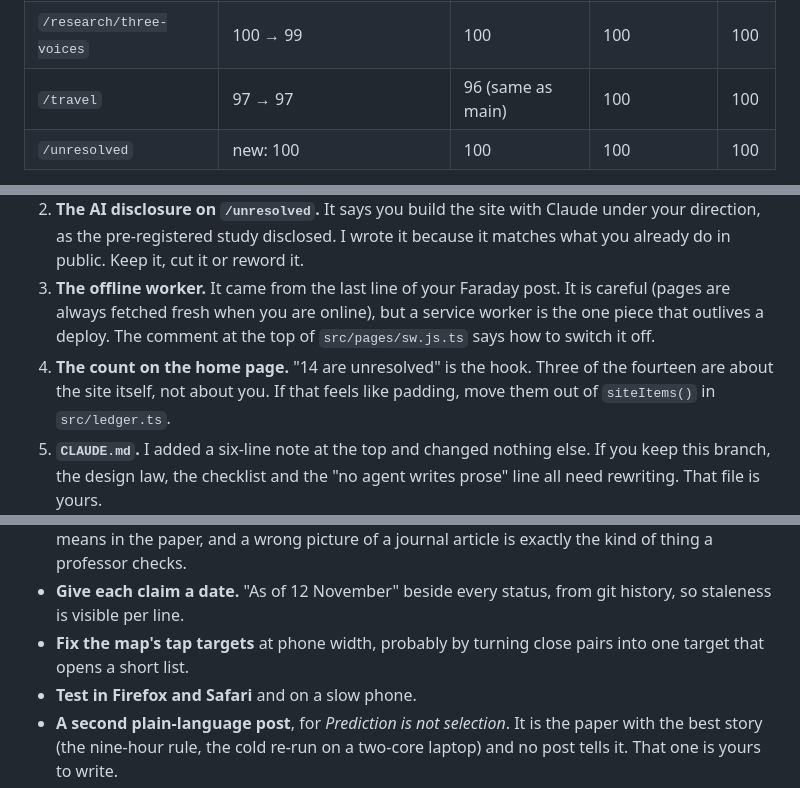
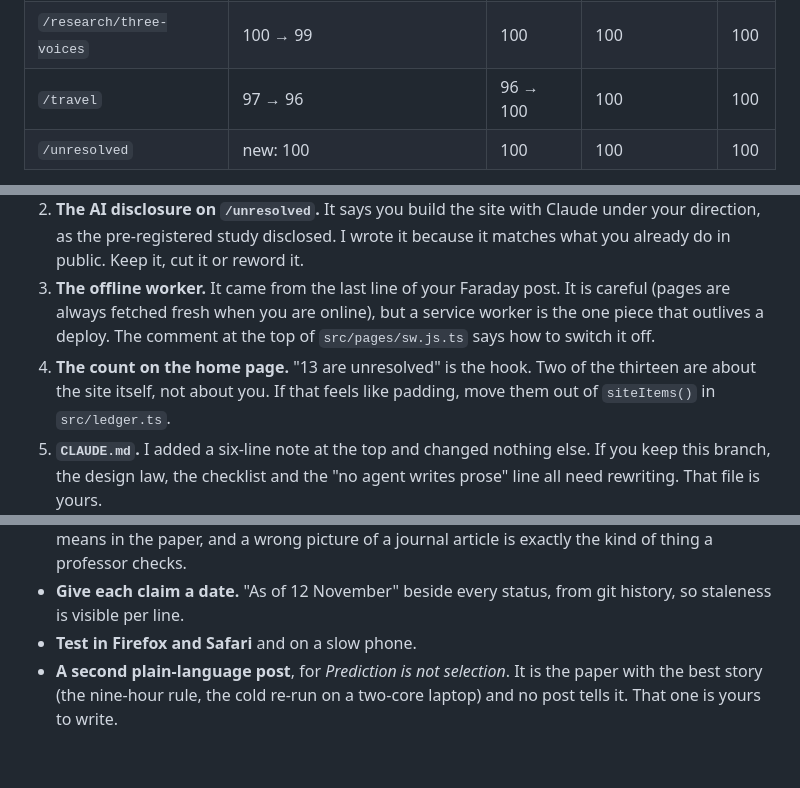
Before and after one commit to stiFFLer-codes/Personal-Portfolio, a Markdown page: FABLE_NOTES.md, 3 parts joined by grey strips. Drawn GitHub-style; blank space fills up the shorter version.

```diff
--- a/FABLE_NOTES.md
+++ b/FABLE_NOTES.md
@@ -326,7 +328,7 @@ the same way to compare:
 | --- | --- | --- | --- | --- |
 | `/` | 98 → 97 | 100 | 100 | 100 |
 | `/research/three-voices` | 100 → 99 | 100 | 100 | 100 |
-| `/travel` | 97 → 97 | 96 (same as main) | 100 | 100 |
+| `/travel` | 97 → 96 | 96 → 100 | 100 | 100 |
 | `/unresolved` | new: 100 | 100 | 100 | 100 |
 
 My first pass scored 82 on the home page. A single rupee sign was pulling in
@@ -357,8 +359,8 @@ a second 103 KB font file, and the stylesheet was a blocking request.
    It is careful (pages are always fetched fresh when you are online), but a
    service worker is the one piece that outlives a deploy. The comment at
    the top of `src/pages/sw.js.ts` says how to switch it off.
-4. **The count on the home page.** "14 are unresolved" is the hook. Three of
-   the fourteen are about the site itself, not about you. If that feels like
+4. **The count on the home page.** "13 are unresolved" is the hook. Two of
+   the thirteen are about the site itself, not about you. If that feels like
    padding, move them out of `siteItems()` in `src/ledger.ts`.
 5. **`CLAUDE.md`.** I added a six-line note at the top and changed nothing
    else. If you keep this branch, the design law, the checklist and the
@@ -382,8 +384,6 @@ a second 103 KB font file, and the stylesheet was a blocking request.
   kind of thing a professor checks.
 - **Give each claim a date.** "As of 12 November" beside every status, from
   git history, so staleness is visible per line.
-- **Fix the map's tap targets** at phone width, probably by turning close
-  pairs into one target that opens a short list.
 - **Test in Firefox and Safari** and on a slow phone.
 - **A second plain-language post**, for *Prediction is not selection*. It is
   the paper with the best story (the nine-hour rule, the cold re-run on a
```
Also changed, not shown: other parts of FABLE_NOTES.md (+6 -4 lines), docs/fable/01-home-hero.jpg, docs/fable/06-unresolved.jpg, docs/fable/10-phone-home.jpg, docs/fable/13-phone-unresolved.jpg, 4 other files.
